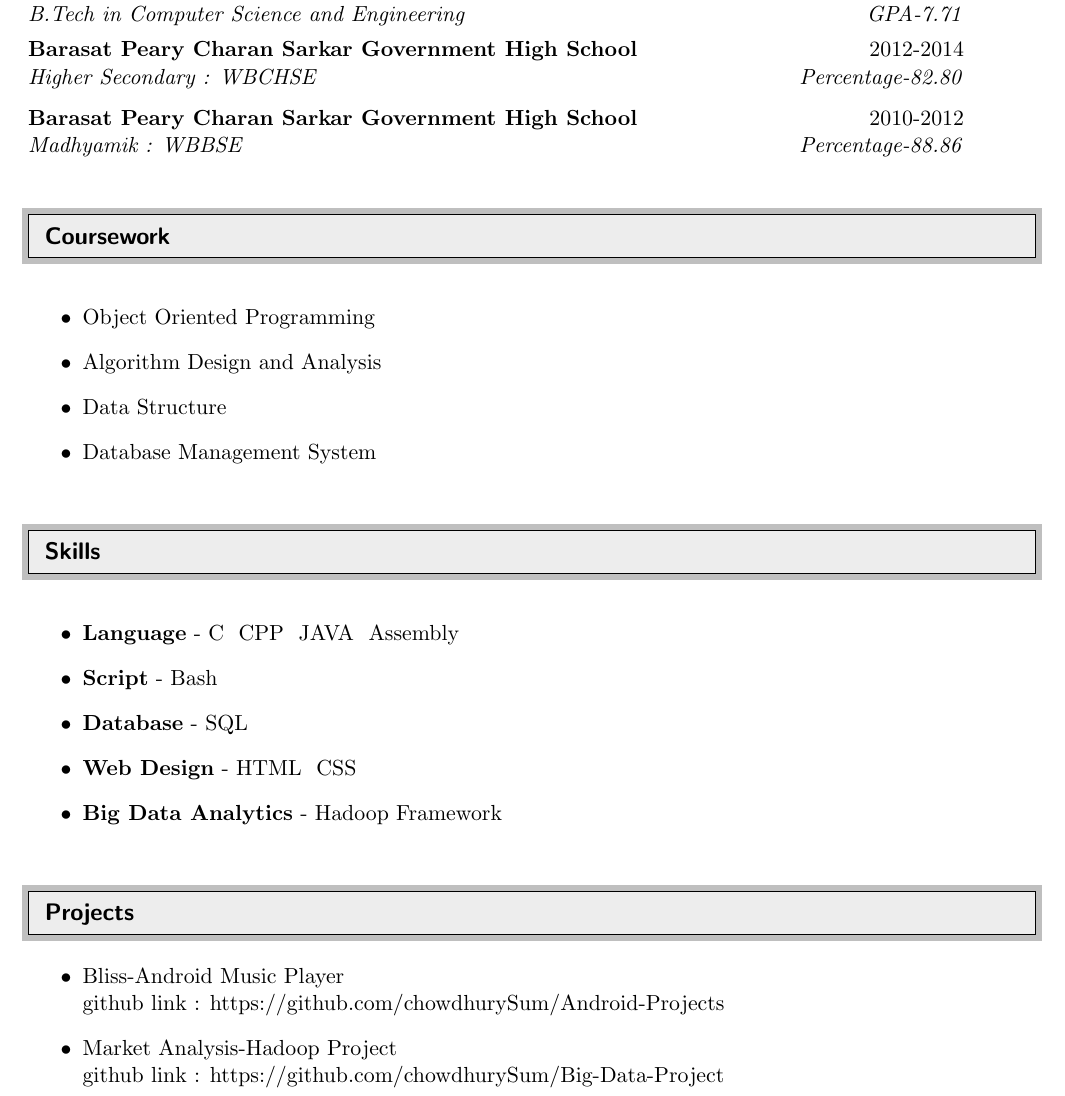
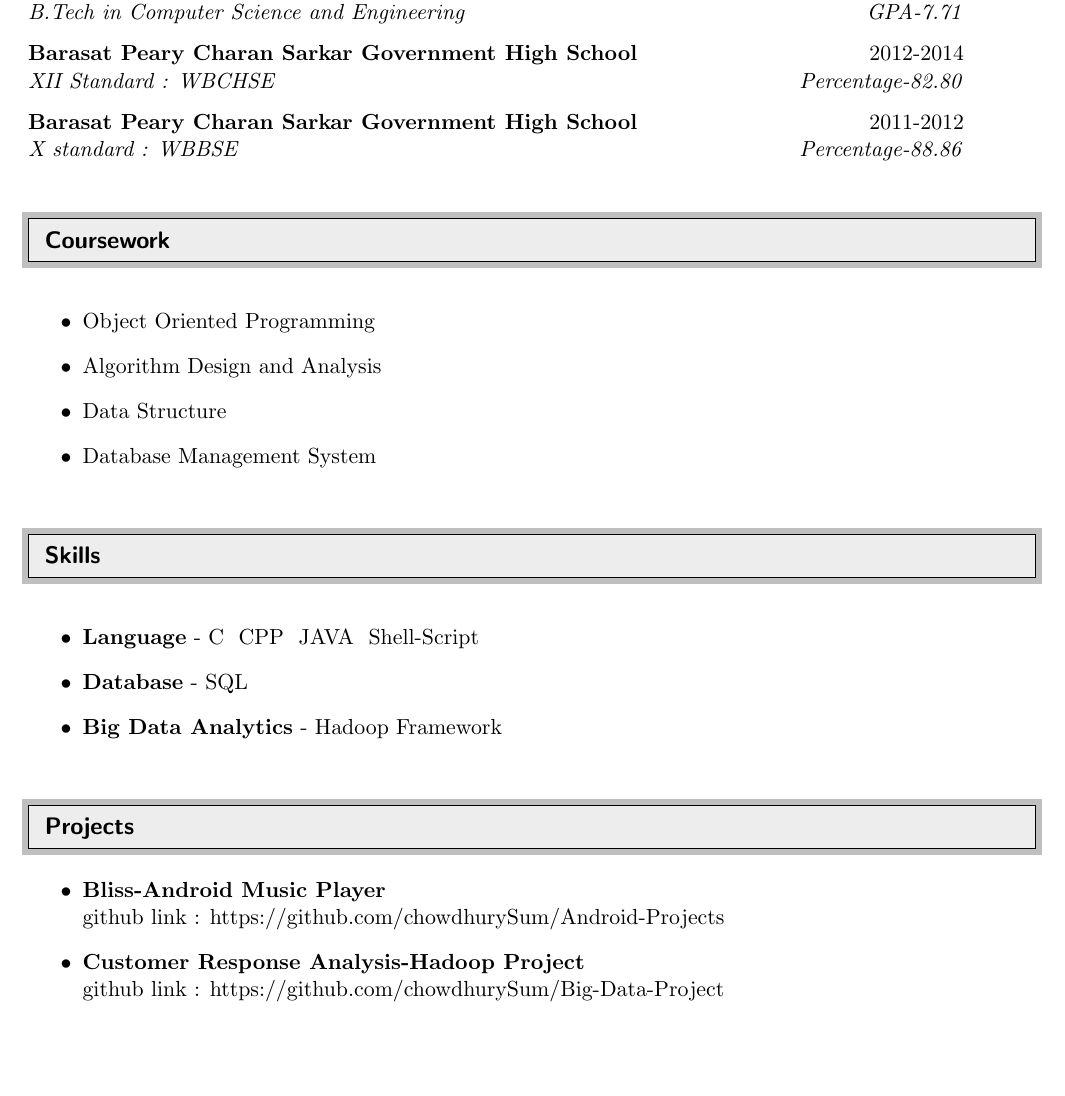
Before and after one commit to chowdhurySum/Resume, a LaTeX CV (cv.tex): part of the page, cut so that both start at the same text, the shorter picture padded with empty space. The pictures show the PDF file cv.pdf that the author committed with the source.

Commit message:
Some modifications Signed off by : Sumitra Chowdhury chowdhury9995@gmail.com

```diff
--- a/cv.tex
+++ b/cv.tex
@@ -77,19 +77,23 @@ Barasat, Kolkata-700126, India & +91-8017022456\\chowdhury9995@gmail.com & https
 \end{itemize}
 
 \ressubheading{Maulana Abul Kalam Azad University of Technology}{2014-Now}{B.Tech in Computer Science and Engineering}{GPA-7.71}
+
+
+
 \begin{itemize}
 
 \end{itemize}
 
 
 
-\ressubheading{Barasat Peary Charan Sarkar Government High School}{2012-2014}{Higher Secondary : WBCHSE}{Percentage-82.80}
+\ressubheading{Barasat Peary Charan Sarkar Government High School}{2012-2014}{XII Standard : WBCHSE}{Percentage-82.80}
 
 \begin{itemize}
 
 \end{itemize}
 
-\ressubheading{Barasat Peary Charan Sarkar Government High School}{2010-2012}{Madhyamik : WBBSE}{Percentage-88.86}
+
+\ressubheading{Barasat Peary Charan Sarkar Government High School}{2011-2012}{X standard : WBBSE}{Percentage-88.86}
 
 \begin{itemize}
 
@@ -111,11 +115,9 @@ Barasat, Kolkata-700126, India & +91-8017022456\\chowdhury9995@gmail.com & https
 %%%%%%%%%%%%%%%%%%%%%%%%%%%%%%
 
 \begin{itemize}
- \item \textbf{Language} - C & CPP & JAVA & Assembly
- \item \textbf{Script} - Bash
+ \item \textbf{Language} - C & CPP & JAVA & Shell-Script
 
  \item	\textbf{Database} - SQL
- \item \textbf{Web Design} - HTML & CSS
 
  \item \textbf{Big Data Analytics} - Hadoop Framework
 
@@ -128,9 +130,9 @@ Barasat, Kolkata-700126, India & +91-8017022456\\chowdhury9995@gmail.com & https
 \resheading{Projects}
 %%%%%%%%%%%%%%%%%%%%%%%%%%%%%%
 	\begin{itemize}
-		\item Bliss-Android Music Player\linebreak
+		\item \textbf{Bliss-Android Music Player}\linebreak
 			github link : https://github.com/chowdhurySum/Android-Projects
-		\item Market Analysis-Hadoop Project\linebreak
+		\item \textbf{Customer Response Analysis-Hadoop Project}\linebreak
 			 github link : https://github.com/chowdhurySum/Big-Data-Project
 	\end{itemize}
 \end{document}
```
Also changed, not shown: cv.pdf, 3 other files.
